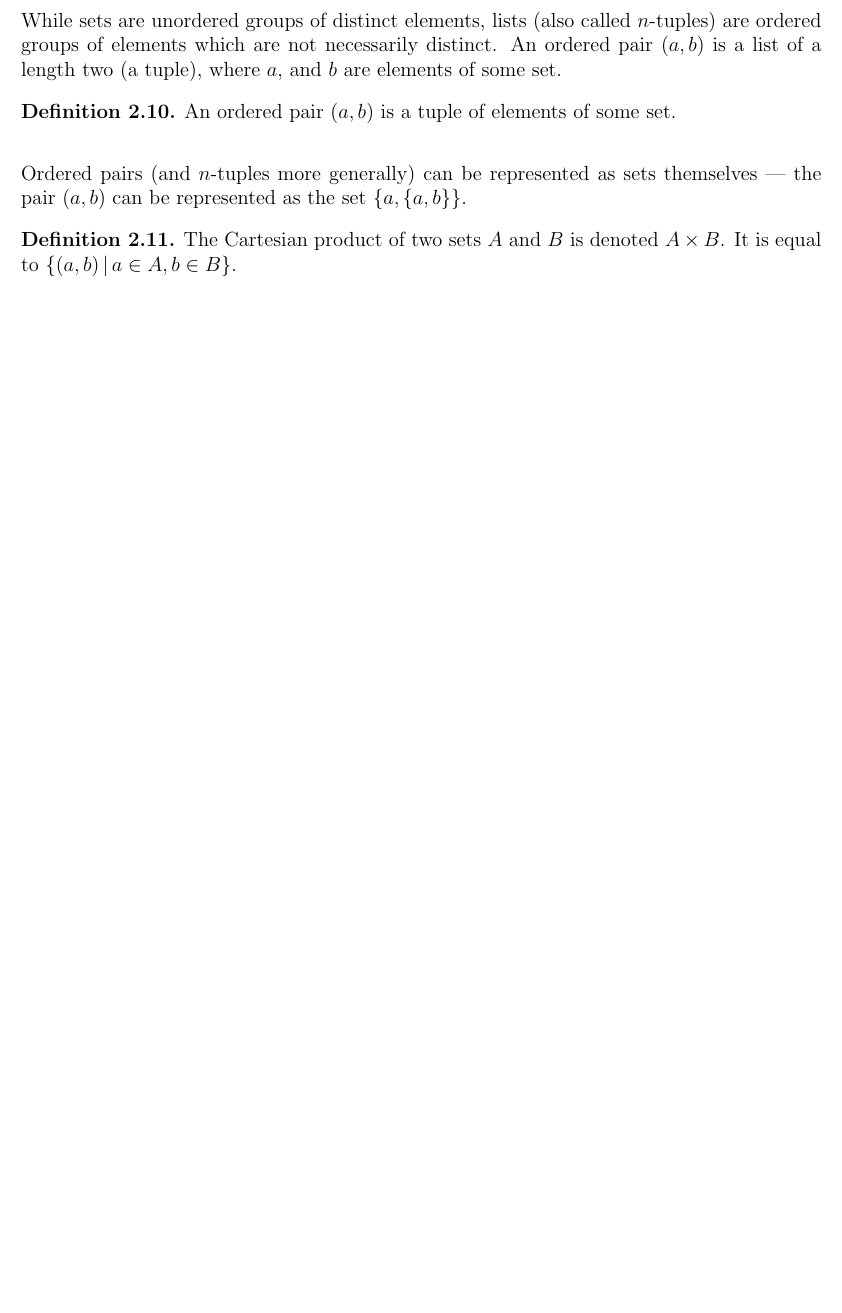
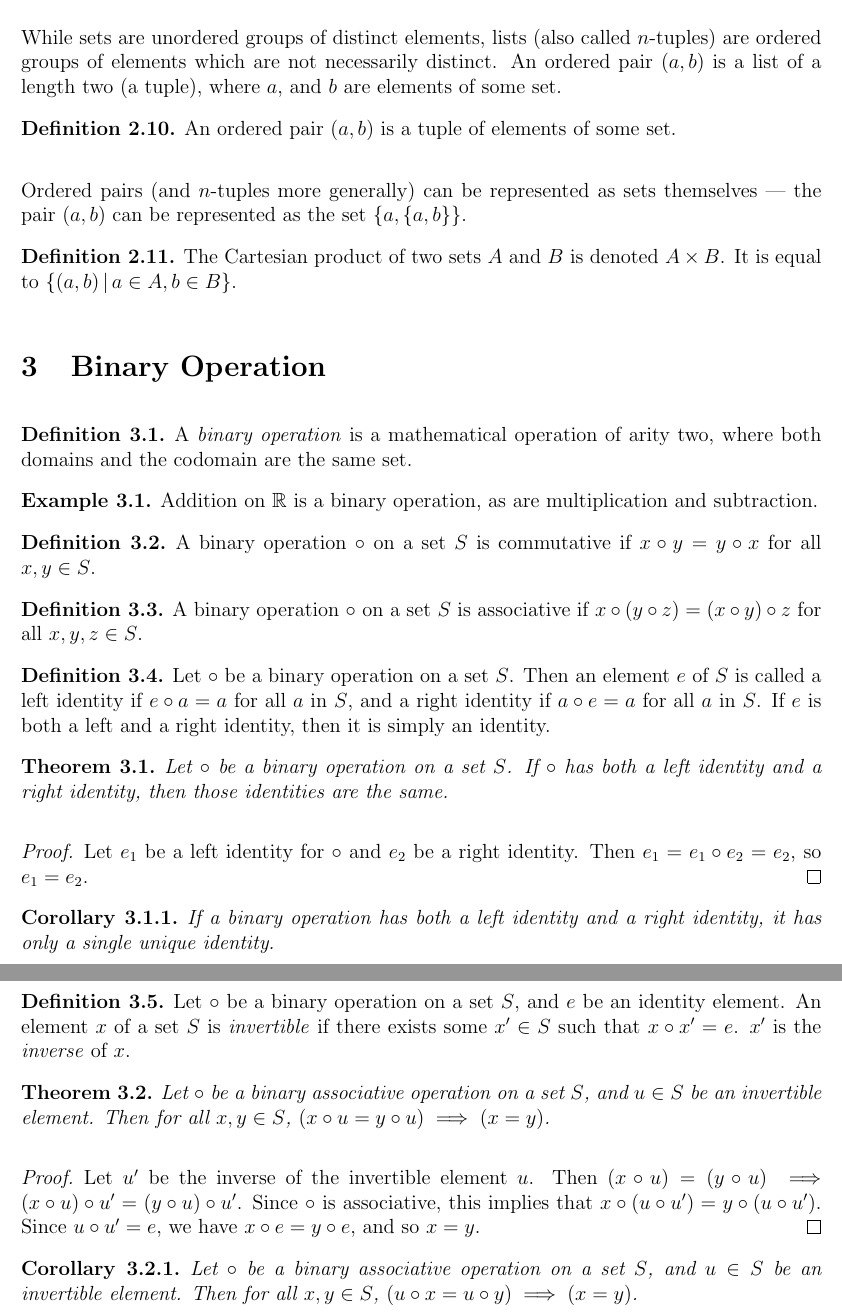
Before and after one commit to brendanburkhart/notes, a LaTeX document (IntroAnalysis/analysis.tex): part of page 5 of 5 before the commit and two parts of pages 5 and 6 of 6 after it, the two joined at a grey line, cut so that both start at the same text, the shorter picture padded with empty space. Compiled offline with pdfLaTeX.

Commit message:
Add binary operation section

```diff
--- a/IntroAnalysis/analysis.tex
+++ b/IntroAnalysis/analysis.tex
@@ -211,4 +211,54 @@ Ordered pairs (and $n$-tuples more generally) can be represented as sets themsel
     The Cartesian product of two sets $A$ and $B$ is denoted $A \times B$. It is equal to $\left\{\left(a, b\right) \compbar a \in A, b \in B \right\}$.
 \end{defn}
 
+\section{Binary Operation}
+
+\begin{defn}
+    A \emph{binary operation} is a mathematical operation of arity two, where both domains and the codomain are the same set.
+\end{defn}
+
+\begin{exmp}
+    Addition on $\R$ is a binary operation, as are multiplication and subtraction.
+\end{exmp}
+
+\begin{defn}
+    A binary operation $\circ$ on a set $S$ is commutative if $x \circ y = y \circ x$ for all $x, y \in S$.
+\end{defn}
+
+\begin{defn}
+    A binary operation $\circ$ on a set $S$ is associative if $x \circ (y \circ z) = (x \circ y) \circ z$ for all $x, y, z \in S$.
+\end{defn}
+
+\begin{defn}
+    Let $\circ$ be a binary operation on a set $S$. Then an element $e$ of $S$ is called a left identity if $e \circ a = a$ for all $a$ in $S$, and a right identity if $a \circ e = a$ for all $a$ in $S$. If $e$ is both a left and a right identity, then it is simply an identity.
+\end{defn}
+
+\begin{thm}
+    Let $\circ$ be a binary operation on a set $S$. If $\circ$ has both a left identity and a right identity, then those identities are the same.
+\end{thm}
+
+\begin{proof}
+    Let $e_1$ be a left identity for $\circ$ and $e_2$ be a right identity. Then $e_1 = e_1 \circ e_2 = e_2$, so $e_1 = e_2$.
+\end{proof}
+
+\begin{cor}
+    If a binary operation has both a left identity and a right identity, it has only a single unique identity.
+\end{cor}
+
+\begin{defn}
+    Let $\circ$ be a binary operation on a set $S$, and $e$ be an identity element. An element $x$ of a set $S$ is \emph{invertible} if there exists some $x' \in S$ such that $x \circ x' = e$. $x'$ is the \emph{inverse} of $x$.
+\end{defn}
+
+\begin{thm}
+    Let $\circ$ be a binary associative operation on a set $S$, and $u \in S$ be an invertible element. Then for all $x, y \in S$, $(x \circ u = y \circ u) \implies (x = y)$.
+\end{thm}
+
+\begin{proof}
+    Let $u'$ be the inverse of the invertible element $u$. Then $(x \circ u) = (y \circ u) \implies (x \circ u) \circ u' = (y \circ u) \circ u'$. Since $\circ$ is associative, this implies that $x \circ (u \circ u') = y \circ (u \circ u')$. Since $u \circ u' = e$, we have $x \circ e = y \circ e$, and so $x = y$.
+\end{proof}
+
+\begin{cor}
+    Let $\circ$ be a binary associative operation on a set $S$, and $u \in S$ be an invertible element. Then for all $x, y \in S$, $(u \circ x = u \circ y) \implies (x = y)$.
+\end{cor}
+
 \end{document}
```
Also changed, not shown: IntroAnalysis/analysis.pdf.
